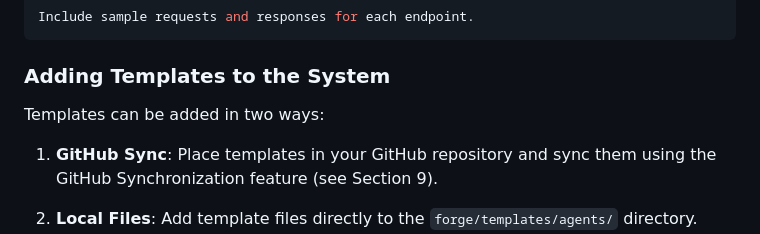
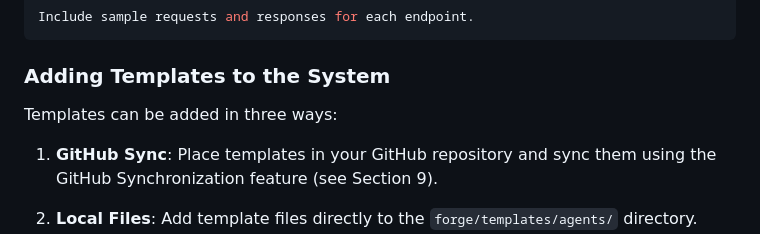
Before and after one commit to DXCSithlordPadawan/BMAD_Forge, a Markdown page: docs/USER_GUIDE.md, the part around the change. GitHub-like rendering.

Commit message:
Fix review feedback: correct template count and GitHub capitalization
Co-authored-by: DXCSithlordPadawan <183814259+DXCSithlordPadawan@users.noreply.github.com>

```diff
--- a/docs/USER_GUIDE.md
+++ b/docs/USER_GUIDE.md
@@ -536,7 +536,7 @@ Include sample requests and responses for each endpoint.
 
 ### Adding Templates to the System
 
-Templates can be added in two ways:
+Templates can be added in three ways:
 
 1. **GitHub Sync**: Place templates in your GitHub repository and sync them using the GitHub Synchronization feature (see Section 9).
 
```
Also changed, not shown: BMAD_PRD.md (+1 -1 lines).
